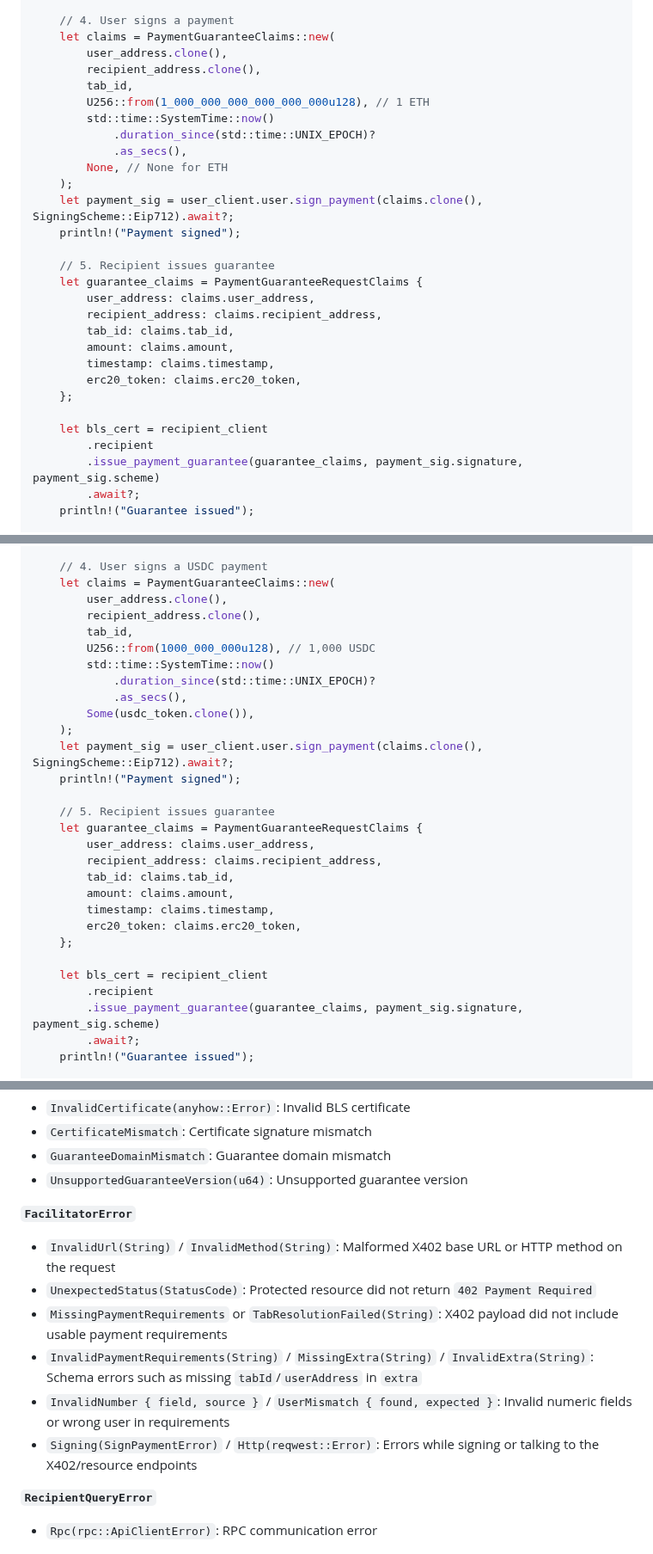
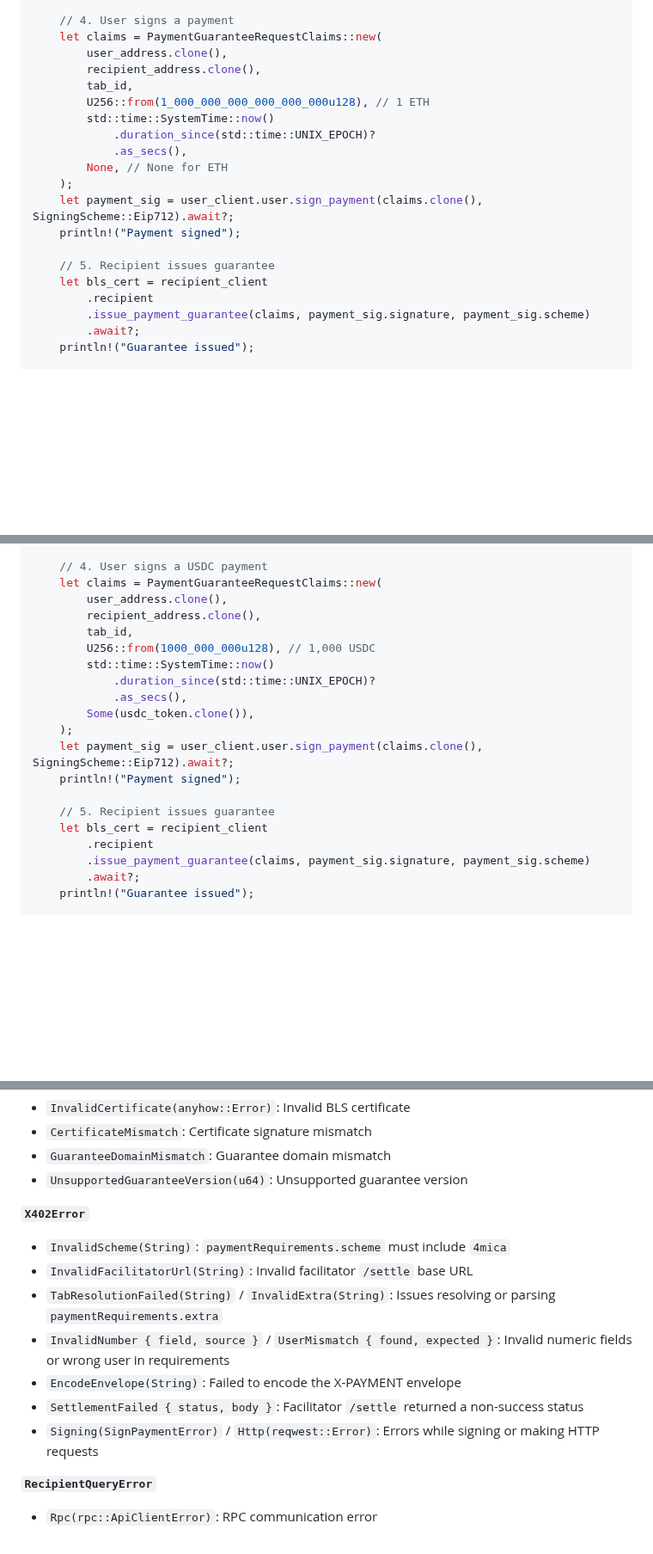
Before and after one commit to 4mica-Network/4mica-core, a Markdown page: sdk/README.md, 3 parts joined by grey strips. Shown at 86% size. Rendered like a GitHub page; blank space fills up the shorter version.

```diff
--- a/sdk/README.md
+++ b/sdk/README.md
@@ -549,7 +515,7 @@ async fn main() -> Result<(), Box<dyn std::error::Error>> {
     println!("Created tab: {}", tab_id);
 
     // 4. User signs a payment
-    let claims = PaymentGuaranteeClaims::new(
+    let claims = PaymentGuaranteeRequestClaims::new(
         user_address.clone(),
         recipient_address.clone(),
         tab_id,
@@ -563,18 +529,9 @@ async fn main() -> Result<(), Box<dyn std::error::Error>> {
     println!("Payment signed");
 
     // 5. Recipient issues guarantee
-    let guarantee_claims = PaymentGuaranteeRequestClaims {
-        user_address: claims.user_address,
-        recipient_address: claims.recipient_address,
-        tab_id: claims.tab_id,
-        amount: claims.amount,
-        timestamp: claims.timestamp,
-        erc20_token: claims.erc20_token,
-    };
-
     let bls_cert = recipient_client
         .recipient
-        .issue_payment_guarantee(guarantee_claims, payment_sig.signature, payment_sig.scheme)
+        .issue_payment_guarantee(claims, payment_sig.signature, payment_sig.scheme)
         .await?;
     println!("Guarantee issued");
 
@@ -637,7 +593,7 @@ async fn main() -> Result<(), Box<dyn std::error::Error>> {
     println!("Created USDC tab: {}", tab_id);
 
     // 4. User signs a USDC payment
-    let claims = PaymentGuaranteeClaims::new(
+    let claims = PaymentGuaranteeRequestClaims::new(
         user_address.clone(),
         recipient_address.clone(),
         tab_id,
@@ -651,18 +607,9 @@ async fn main() -> Result<(), Box<dyn std::error::Error>> {
     println!("Payment signed");
 
     // 5. Recipient issues guarantee
-    let guarantee_claims = PaymentGuaranteeRequestClaims {
-        user_address: claims.user_address,
-        recipient_address: claims.recipient_address,
-        tab_id: claims.tab_id,
-        amount: claims.amount,
-        timestamp: claims.timestamp,
-        erc20_token: claims.erc20_token,
-    };
-
     let bls_cert = recipient_client
         .recipient
-        .issue_payment_guarantee(guarantee_claims, payment_sig.signature, payment_sig.scheme)
+        .issue_payment_guarantee(claims, payment_sig.signature, payment_sig.scheme)
         .await?;
     println!("Guarantee issued");
 
@@ -790,14 +739,15 @@ use rust_sdk_4mica::error::{
 - `GuaranteeDomainMismatch`: Guarantee domain mismatch
 - `UnsupportedGuaranteeVersion(u64)`: Unsupported guarantee version
 
-**`FacilitatorError`**
+**`X402Error`**
 
-- `InvalidUrl(String)` / `InvalidMethod(String)`: Malformed X402 base URL or HTTP method on the request
-- `UnexpectedStatus(StatusCode)`: Protected resource did not return `402 Payment Required`
-- `MissingPaymentRequirements` or `TabResolutionFailed(String)`: X402 payload did not include usable payment requirements
-- `InvalidPaymentRequirements(String)` / `MissingExtra(String)` / `InvalidExtra(String)`: Schema errors such as missing `tabId`/`userAddress` in `extra`
+- `InvalidScheme(String)`: `paymentRequirements.scheme` must include `4mica`
+- `InvalidFacilitatorUrl(String)`: Invalid facilitator `/settle` base URL
+- `TabResolutionFailed(String)` / `InvalidExtra(String)`: Issues resolving or parsing `paymentRequirements.extra`
 - `InvalidNumber { field, source }` / `UserMismatch { found, expected }`: Invalid numeric fields or wrong user in requirements
-- `Signing(SignPaymentError)` / `Http(reqwest::Error)`: Errors while signing or talking to the X402/resource endpoints
+- `EncodeEnvelope(String)`: Failed to encode the X-PAYMENT envelope
+- `SettlementFailed { status, body }`: Facilitator `/settle` returned a non-success status
+- `Signing(SignPaymentError)` / `Http(reqwest::Error)`: Errors while signing or making HTTP requests
 
 **`RecipientQueryError`**
 
```
Also changed, not shown: other parts of sdk/README.md (+29 -62 lines).
